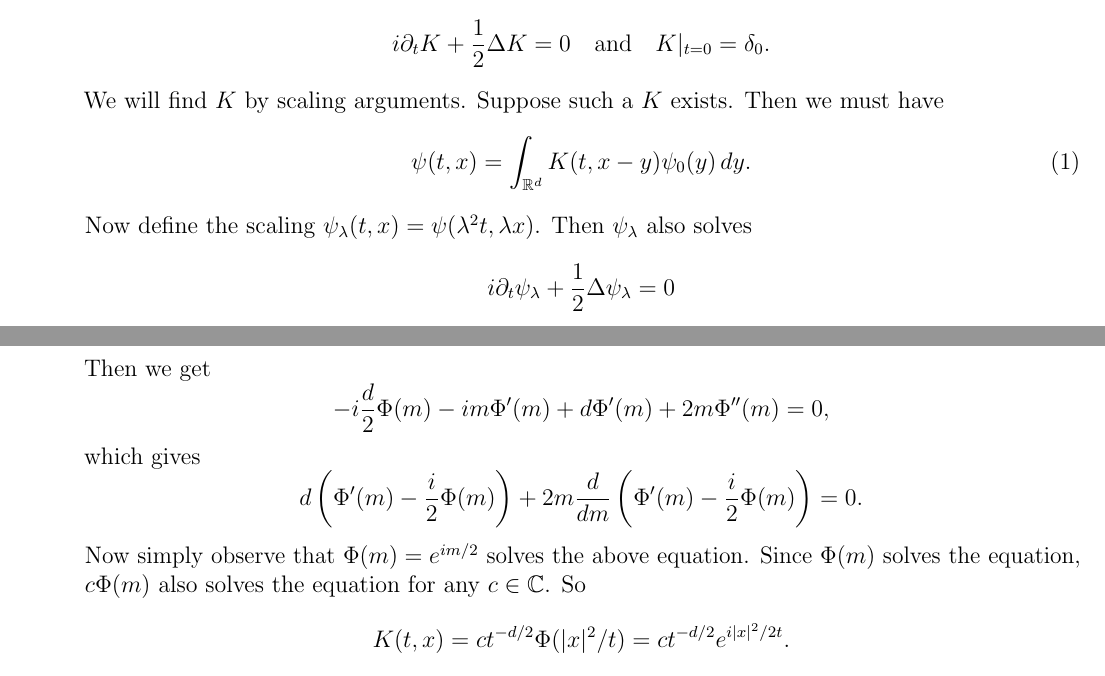
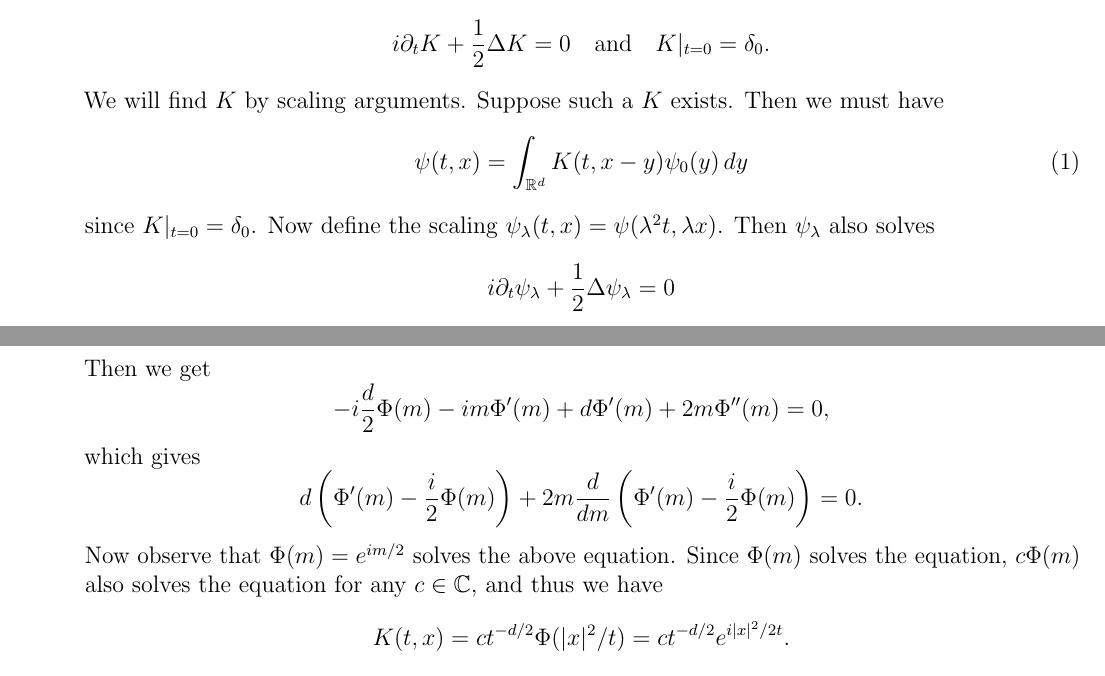
Before and after one commit to TheToasterMonster/gt-math8803-che-spring2025-notes, a LaTeX book (master.tex, which reads lectures/lecture02.tex): two parts of pages 7 and 8 of 8, joined at a grey line, cut so that both start at the same text. Compiled offline with pdfLaTeX.

Commit message:
changed some more wording in lecture 2

```diff
--- a/lectures/lecture02.tex
+++ b/lectures/lecture02.tex
@@ -84,8 +84,9 @@
       We will find $K$ by scaling arguments. Suppose
       such a $K$ exists. Then we must have
       \[
-        \psi(t, x) = \int_{\R^d} K(t, x - y) \psi_0(y)\, dy. \tag{1}
+        \psi(t, x) = \int_{\R^d} K(t, x - y) \psi_0(y)\, dy \tag{1}
       \]
+      since $K|_{t = 0} = \delta_0$.
       Now define the scaling
       $\psi_\lambda(t, x) = \psi(\lambda^2 t, \lambda x)$.
       Then $\psi_\lambda$ also solves
@@ -137,11 +138,11 @@
         d\left(\Phi'(m) - \frac{i}{2} \Phi(m)\right)
         + 2m \frac{d}{dm} \left(\Phi'(m) - \frac{i}{2}\Phi(m)\right) = 0.
       \]
-      Now simply observe that
+      Now observe that
       $\Phi(m) = e^{im / 2}$ solves the above equation.
       Since $\Phi(m)$ solves the
       equation, $c \Phi(m)$ also solves the equation for
-      any $c \in \C$. So
+      any $c \in \C$, and thus we have
       \[
         K(t, x) = c t^{-d / 2} \Phi(|x|^2 / t)
         = c t^{-d / 2} e^{i|x|^2 / 2t}.
```
Also changed, not shown: master.pdf.
